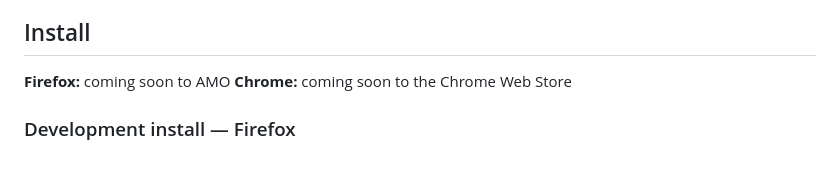
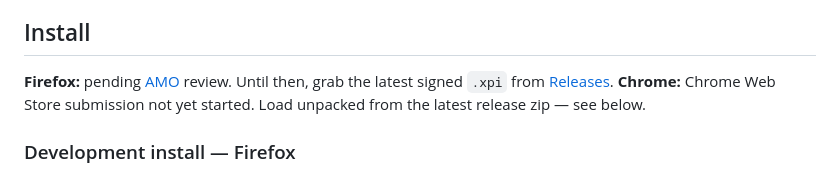
Before and after one commit to MashdorDev/window-fullscreen-for-youtube, a Markdown page: README.md, the part around the change. Drawn GitHub-style.

Commit message:
docs(readme): install section reflects AMO-pending state
- Firefox: link to GitHub releases as the install source until AMO approves
- Chrome: note submission not yet started, point to load-unpacked option

```diff
--- a/README.md
+++ b/README.md
@@ -24,8 +24,8 @@ Every feature is free, forever — no paywall, no subscription, no nag prompts.
 
 ## Install
 
-**Firefox:** coming soon to AMO
-**Chrome:** coming soon to the Chrome Web Store
+**Firefox:** pending [AMO](https://addons.mozilla.org/) review. Until then, grab the latest signed `.xpi` from [Releases](https://github.com/MashdorDev/window-fullscreen-for-youtube/releases/latest).
+**Chrome:** Chrome Web Store submission not yet started. Load unpacked from the latest release zip — see below.
 
 ### Development install — Firefox
 
```
